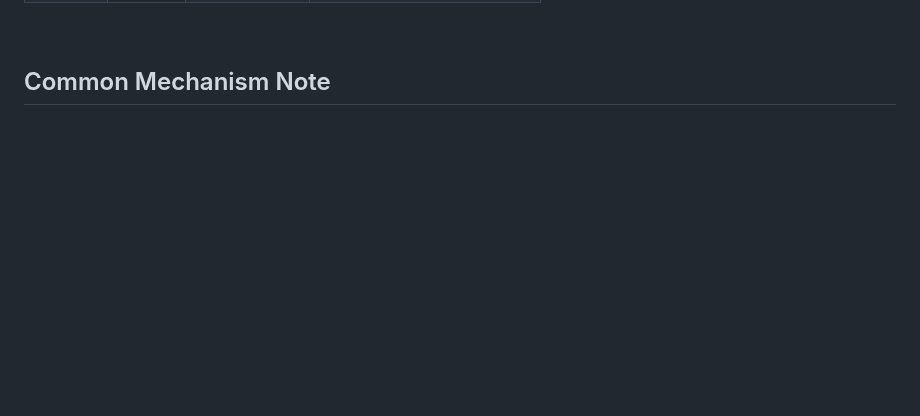
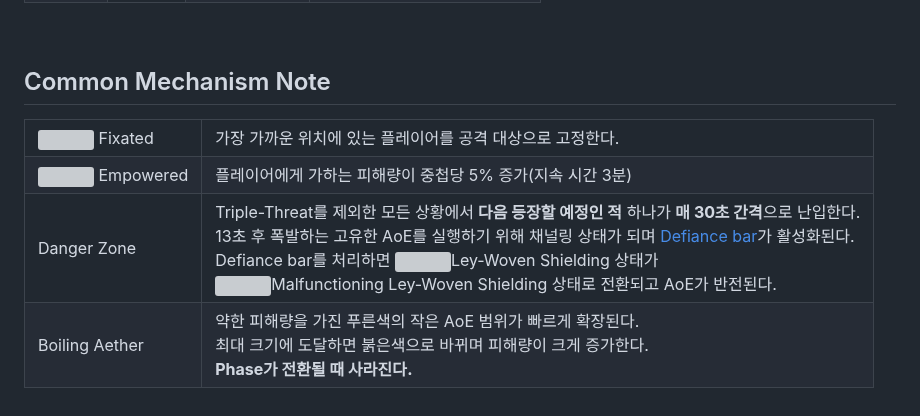
Before and after one commit to CSMRu/gw2-pve, a Markdown page: Strike Mission/Old Lion's Court CM (kor).md, the part around the change. GitHub-like rendering; blank space fills up the shorter version; grey boxes are pictures that could not be loaded.

```diff
--- a/Strike Mission/Old Lion's Court CM (kor).md
+++ b/Strike Mission/Old Lion's Court CM (kor).md
@@ -56,3 +56,40 @@
 <br>
 
 ## Common Mechanism Note
+<table style="width: 100%;">
+	<tbody>
+		<tr>
+			<td style="width: 50.0000%;"><img src="../_image/strike mission/old lion's court/Fixated.png" width="20" height="20" title="Fixated" alt=""></img> Fixated
+			</td>
+			<td style="width: 50.0000%;">가장 가까운 위치에 있는 플레이어를 공격 대상으로 고정한다.
+				<br>
+			</td>
+		</tr>
+		<tr>
+			<td style="width: 50.0000%;"><img src="../_image/strike mission/old lion's court/Empowered.png" width="20" height="20" title="Empowered" alt=""></img> Empowered
+			</td>
+			<td style="width: 50.0000%;">플레이어에게 가하는 피해량이 중첩당 5% 증가(지속 시간 3분)
+				<br>
+			</td>
+		</tr>
+		<tr>
+			<td style="width: 50.0000%;">Danger Zone
+			</td>
+			<td style="width: 50.0000%;">Triple-Threat를 제외한 모든 상황에서 <strong>다음 등장할 예정인 적</strong> 하나가&nbsp;<strong>매 30초 간격</strong>으로 난입한다.
+				<br>13초 후 폭발하는 고유한 AoE를 실행하기 위해 채널링 상태가 되며&nbsp;<a href="https://wiki.guildwars2.com/wiki/Defiance_bar" target="_blank" rel="noopener noreferrer">Defiance bar</a>가 활성화된다.
+				<br>Defiance bar를 처리하면 <img src="../_image/strike mission/old lion's court/Ley-Woven Shielding.png" width="20" height="20" title="Ley-Woven Shielding" alt=""></img>Ley-Woven Shielding 상태가
+				<br><img src="../_image/strike mission/old lion's court/Malfunctioning Ley-Woven Shielding.png" width="20" height="20" title="Malfunctioning Ley-Woven Shielding" alt=""></img>Malfunctioning Ley-Woven Shielding 상태로 전환되고 AoE가 반전된다.
+				<br>
+			</td>
+		</tr>
+		<tr>
+			<td style="width: 50.0000%;">Boiling Aether
+			</td>
+			<td style="width: 50.0000%;">약한 피해량을 가진 푸른색의 작은 AoE 범위가 빠르게 확장된다.
+				<br>최대 크기에 도달하면 붉은색으로 바뀌며 피해량이 크게 증가한다.
+				<br><strong>Phase가 전환될 때 사라진다.</strong>
+				<br>
+			</td>
+		</tr>
+	</tbody>
+</table>
```
